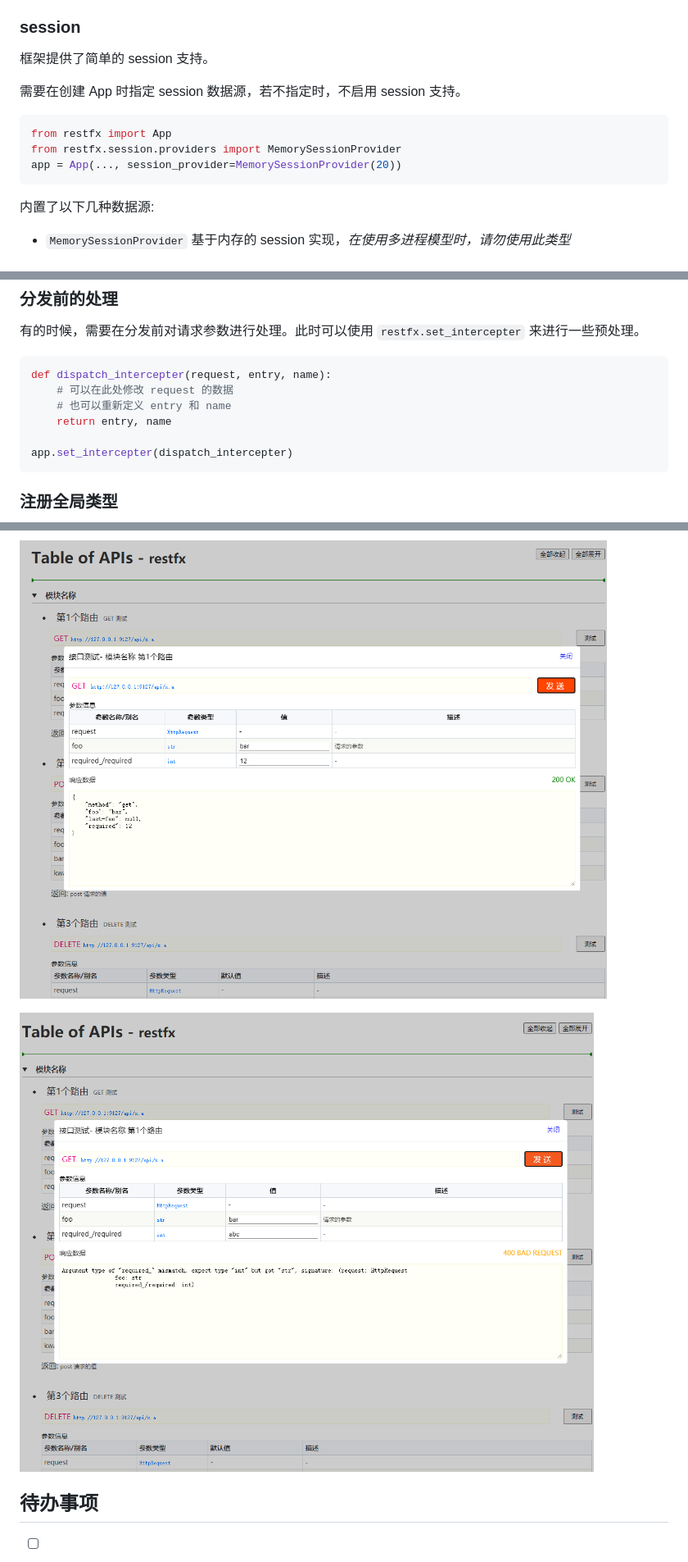
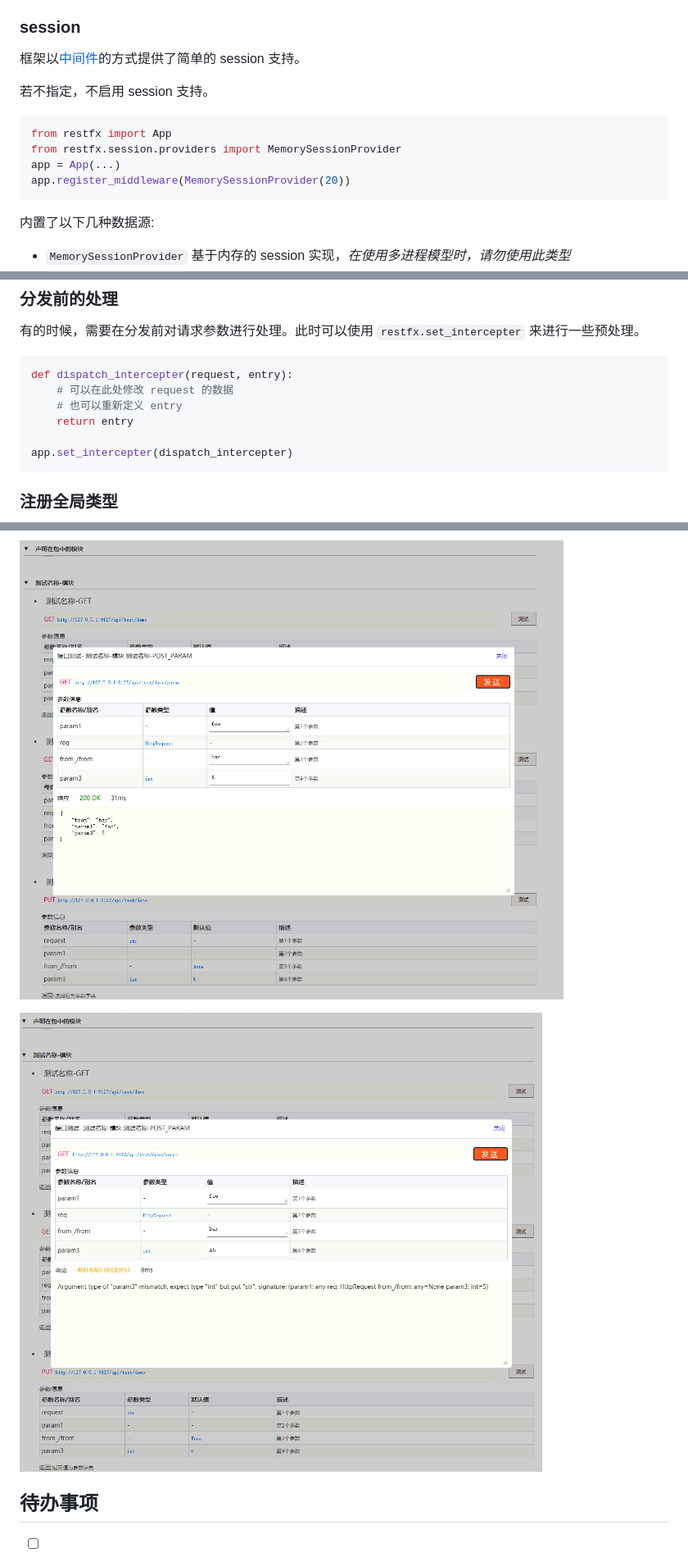
Before and after one commit to hyjiacan/restfx, a Markdown page: README.md, 3 parts joined by grey strips. Shown: that part at 82% size. Drawn GitHub-style; pictures changed too: assets/b2.png, assets/b3.png.

````diff
--- a/README.md
+++ b/README.md
@@ -283,14 +292,15 @@ def route(module=None, name=None, **kwargs):
 
 ### session
 
-框架提供了简单的 session 支持。
+框架以[中间件](#sessionmiddleware)的方式提供了简单的 session 支持。
 
-需要在创建 App 时指定 session 数据源，若不指定时，不启用 session 支持。
+若不指定，不启用 session 支持。
 
 ```python
 from restfx import App
 from restfx.session.providers import MemorySessionProvider
-app = App(..., session_provider=MemorySessionProvider(20))
+app = App(...)
+app.register_middleware(MemorySessionProvider(20))
 ```
 
 内置了以下几种数据源:
@@ -397,10 +410,10 @@ app.register_routes(restfx_map.routes)
 有的时候，需要在分发前对请求参数进行处理。此时可以使用 `restfx.set_intercepter` 来进行一些预处理。
 
 ```python
-def dispatch_intercepter(request, entry, name):
+def dispatch_intercepter(request, entry):
     # 可以在此处修改 request 的数据
-    # 也可以重新定义 entry 和 name
-    return entry, name
+    # 也可以重新定义 entry
+    return entry
 
 app.set_intercepter(dispatch_intercepter)
 ```
````
Also changed, not shown: other parts of README.md (+65 -30 lines), assets/a1.png, assets/a2.png, assets/a3.png, assets/b1.png, 9 other files.
